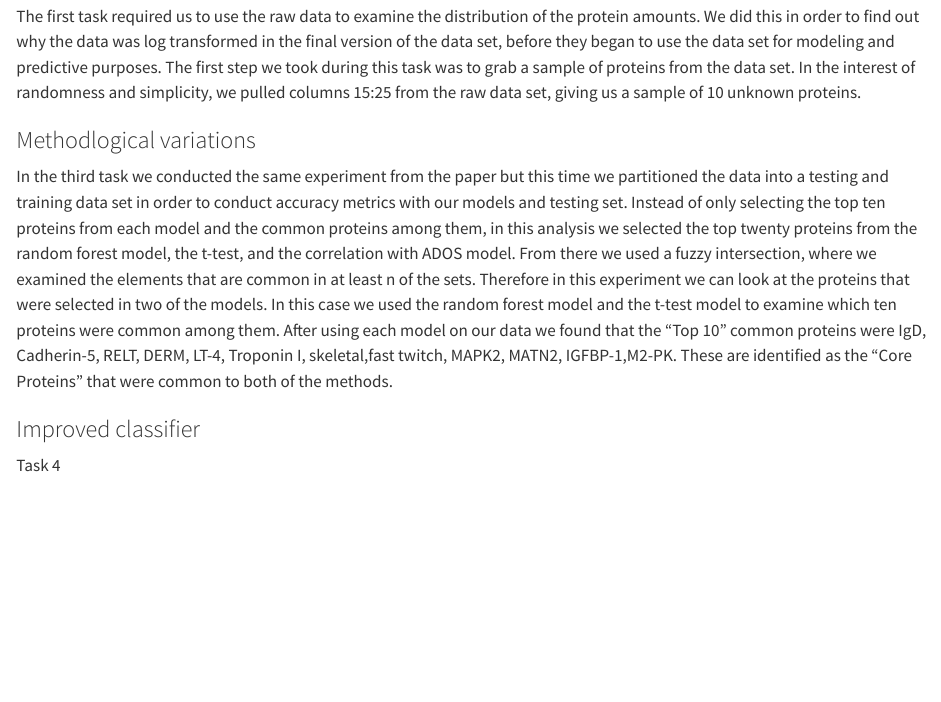
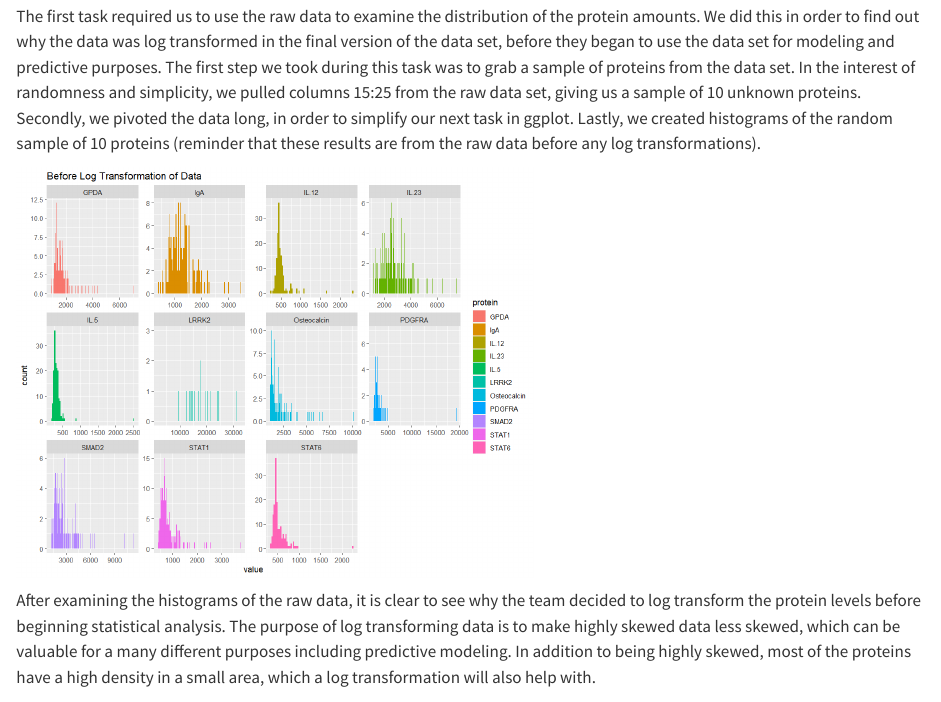
Before and after one commit to pstat197/biomarkers-group-3, a Quarto document (results/report.qmd): the page in a window 1100 px wide, from 2010 px down. Rendered offline with R 4.5, knitr and Pandoc in place of Quarto, with nearby package versions.

Commit message:
Update Final Report

```diff
--- a/results/report.qmd
+++ b/results/report.qmd
@@ -65,7 +65,11 @@ Summarize your findings here. I've included some subheaders in a way that seems
 
 Tasks 1-2
 
-The first task required us to use the raw data to examine the distribution of the protein amounts. We did this in order to find out why the data was log transformed in the final version of the data set, before they began to use the data set for modeling and predictive purposes. The first step we took during this task was to grab a sample of proteins from the data set. In the interest of randomness and simplicity, we pulled columns 15:25 from the raw data set, giving us a sample of 10 unknown proteins.
+The first task required us to use the raw data to examine the distribution of the protein amounts. We did this in order to find out why the data was log transformed in the final version of the data set, before they began to use the data set for modeling and predictive purposes. The first step we took during this task was to grab a sample of proteins from the data set. In the interest of randomness and simplicity, we pulled columns 15:25 from the raw data set, giving us a sample of 10 unknown proteins. Secondly, we pivoted the data long, in order to simplify our next task in ggplot. Lastly, we created histograms of the random sample of 10 proteins (reminder that these results are from the raw data before any log transformations).
+
+![](images/paste-64E82041.png){fig-align="center" width="514"}
+
+After examining the histograms of the raw data, it is clear to see why the team decided to log transform the protein levels before beginning statistical analysis. The purpose of log transforming data is to make highly skewed data less skewed, which can be valuable for a many different purposes including predictive modeling. In addition to being highly skewed, most of the proteins have a high density in a small area, which a log transformation will also help with.
 
 ### Methodlogical variations
 
```
Also changed, not shown: results/images/paste-64E82041.png (added).
